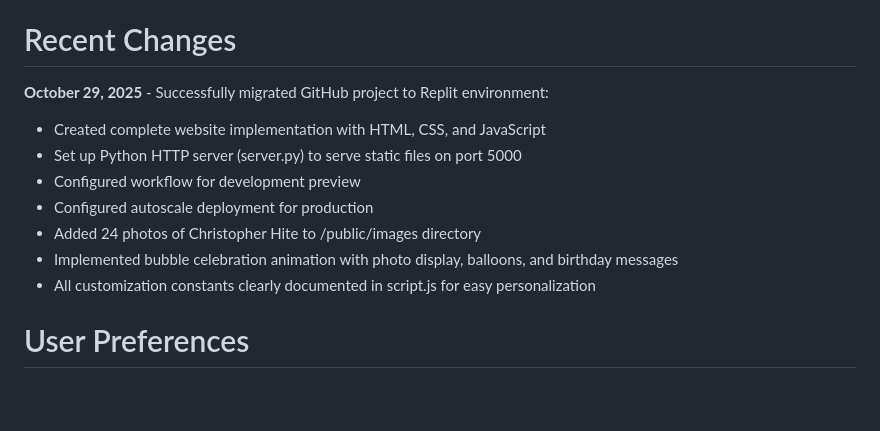
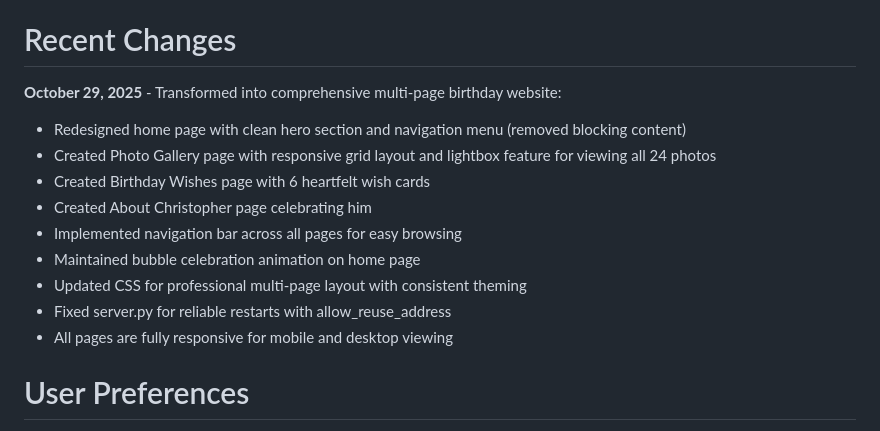
Before and after one commit to Hitechris/-Chris-Birthday-, a Markdown page: replit.md, the part around the change. GitHub-like rendering; blank space fills up the shorter version.

Commit message:
Transform website into a multi-page birthday experience
Restructure the website into a multi-page application with dedicated sections for photos, wishes, and information about Christopher Hite, improving navigation and user experience.

Replit-Commit-Author: Agent
Replit-Commit-Session-Id: 3b0ad7c0-911d-434b-a2ea-a214555a735d
Replit-Commit-Checkpoint-Type: full_checkpoint
Replit-Commit-Screenshot-Url: https://storage.googleapis.com/screenshot-production-us-central1/dc0c1984-e482-409f-9ca7-eae888507a42/3b0ad7c0-911d-434b-a2ea-a214555a735d/6EsZP4B

```diff
--- a/replit.md
+++ b/replit.md
@@ -4,14 +4,16 @@ This is a pure frontend birthday celebration website for Christopher Hite. The a
 
 # Recent Changes
 
-**October 29, 2025** - Successfully migrated GitHub project to Replit environment:
-- Created complete website implementation with HTML, CSS, and JavaScript
-- Set up Python HTTP server (server.py) to serve static files on port 5000
-- Configured workflow for development preview
-- Configured autoscale deployment for production
-- Added 24 photos of Christopher Hite to /public/images directory
-- Implemented bubble celebration animation with photo display, balloons, and birthday messages
-- All customization constants clearly documented in script.js for easy personalization
+**October 29, 2025** - Transformed into comprehensive multi-page birthday website:
+- Redesigned home page with clean hero section and navigation menu (removed blocking content)
+- Created Photo Gallery page with responsive grid layout and lightbox feature for viewing all 24 photos
+- Created Birthday Wishes page with 6 heartfelt wish cards
+- Created About Christopher page celebrating him
+- Implemented navigation bar across all pages for easy browsing
+- Maintained bubble celebration animation on home page
+- Updated CSS for professional multi-page layout with consistent theming
+- Fixed server.py for reliable restarts with allow_reuse_address
+- All pages are fully responsive for mobile and desktop viewing
 
 # User Preferences
 
```
